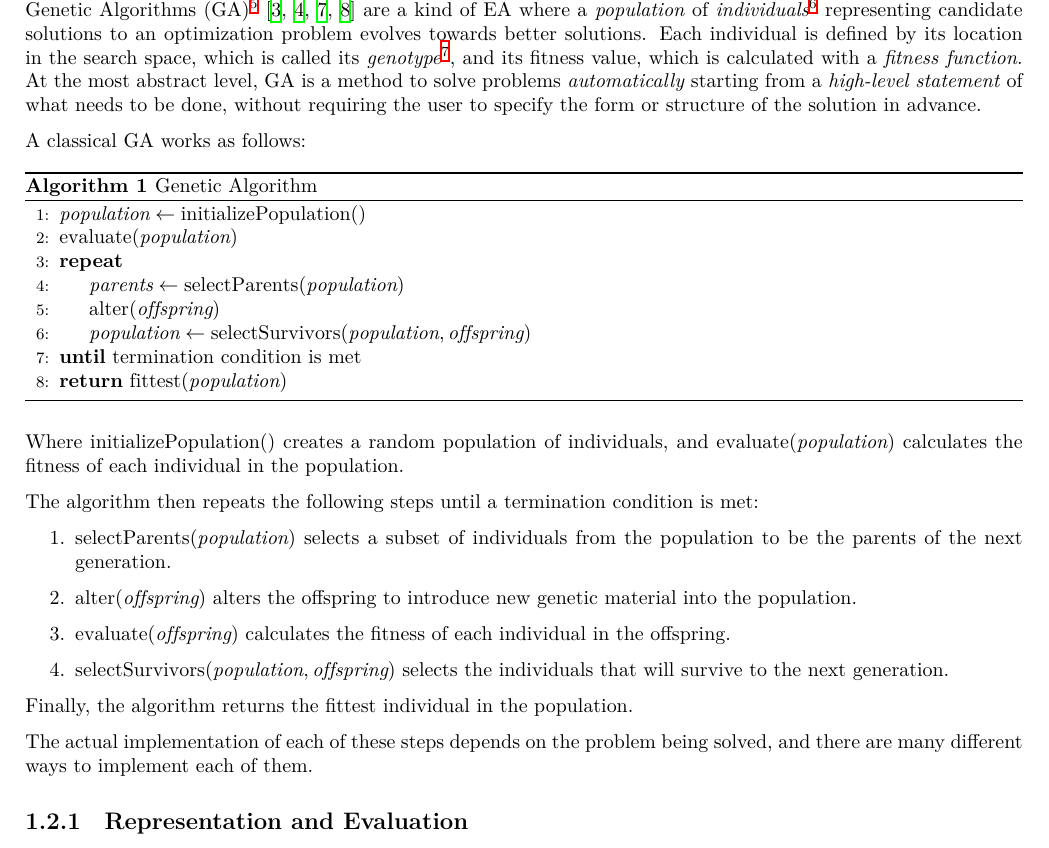
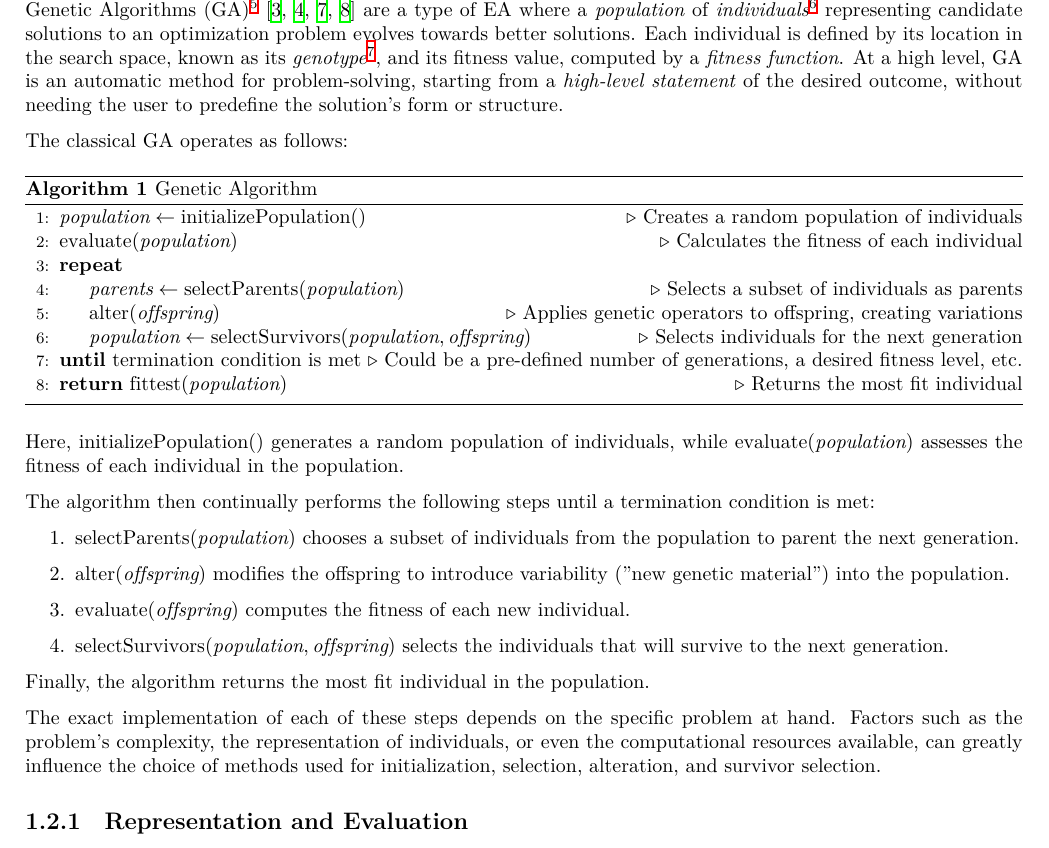
Before and after one commit to r8vnhill/keen-thesis, a LaTeX thesis (Thesis.tex, which reads contents/Theoretical_Background/GA/_ga.index.tex): part of page 8 of 64, cut so that both start at the same text. The pictures show the PDF file Thesis.pdf that the author committed with the source.

Commit message:
Small corrections

```diff
--- a/contents/Theoretical_Background/GA/_ga.index.tex
+++ b/contents/Theoretical_Background/GA/_ga.index.tex
@@ -2,58 +2,51 @@
 \label{sec:genetic_algorithms}
   Genetic Algorithms (GA)\footnote{
     Also known as Simple Genetic Algorithms (SGA)
-    \autocite{yuIntroductionEvolutionaryAlgorithms2010}, or Traditional Genetic Algorithms (TGA)
-    \autocite{shiffmanNatureCode2012}.
+    \autocite{yuIntroductionEvolutionaryAlgorithms2010}, or Traditional
+    Genetic Algorithms (TGA)~\autocite{shiffmanNatureCode2012}.
   }~\autocite{hollandAdaptationNaturalArtificial1992a,kozaGeneticProgrammingProgramming1992a,yuIntroductionEvolutionaryAlgorithms2010,shiffmanNatureCode2012}
-  are a kind of EA where a \emph{population} of \emph{individuals}\footnote{
+  are a type of EA where a \emph{population} of \emph{individuals}\footnote{
     See \vref{def:individual}.
   } representing candidate solutions to an optimization problem evolves towards better solutions.
-  Each individual is defined by its location in the search space, which is called its
-  \emph{genotype}\footnote{See \vref{def:genotype}}, and its fitness value, which is
-  calculated with a \emph{fitness function}.
-  At the most abstract level, GA is a method to solve problems \textit{automatically} starting from
-  a \textit{high-level statement} of what needs to be done, without requiring the user to specify
-  the form or structure of the solution in advance.
+  Each individual is defined by its location in the search space, known as its
+  \emph{genotype}\footnote{See \vref{def:genotype}}, and its fitness value, computed by a \emph{fitness function}.
+  At a high level, GA is an automatic method for problem-solving, starting from a
+  \textit{high-level statement} of the desired outcome, without needing the user to predefine
+  the solution's form or structure.
 
-  A classical GA works as follows:
+  The classical GA operates as follows:
 
   \begin{algorithm}
     \begin{algorithmic}[1]
-      \State \(\mathit{population} \gets \mathrm{initializePopulation()}\)
-      \State \(\mathrm{evaluate}(\mathit{population})\)
+      \State \(\mathit{population} \gets \mathrm{initializePopulation()}\) \Comment{Creates a random population of individuals}
+      \State \(\mathrm{evaluate}(\mathit{population})\) \Comment{Calculates the fitness of each individual}
       \Repeat
-        \State \(\mathit{parents} \gets \mathrm{selectParents}(\mathit{population})\)
-        \State \(\mathrm{alter}(\mathit{offspring})\)
+        \State \(\mathit{parents} \gets \mathrm{selectParents}(\mathit{population})\) \Comment{Selects a subset of individuals as parents}
+        \State \(\mathrm{alter}(\mathit{offspring})\) \Comment{Applies genetic operators to offspring, creating variations}
         \State \(\mathit{population} \gets \mathrm{selectSurvivors}(\mathit{population},
-          \mathit{offspring})\)
-      \Until{termination condition is met}
-      \State \textbf{return} \(\mathrm{fittest}(\mathit{population})\)
+          \mathit{offspring})\) \Comment{Selects individuals for the next generation}
+      \Until{termination condition is met} \Comment{Could be a pre-defined number of generations, a desired fitness level, etc.}
+      \State \textbf{return} \(\mathrm{fittest}(\mathit{population})\) \Comment{Returns the most fit individual}
     \end{algorithmic}
     \caption{Genetic Algorithm}
     \label{alg:genetic_algorithm}
   \end{algorithm}
 
-  Where \(\mathrm{initializePopulation()}\) creates a random population of individuals, and
-  \(\mathrm{evaluate}(\mathit{population})\) calculates the fitness of each individual in the
-  population.
+  Here, \(\mathrm{initializePopulation()}\) generates a random population of individuals, while
+  \(\mathrm{evaluate}(\mathit{population})\) assesses the fitness of each individual in the population.
 
-  The algorithm then repeats the following steps until a termination condition is met:
+  The algorithm then continually performs the following steps until a termination condition is met:
 
   \begin{enumerate}
-    \item \(\mathrm{selectParents}(\mathit{population})\) selects a subset of individuals from the
-      population to be the parents of the next generation.
-    \item \(\mathrm{alter}(\mathit{offspring})\) alters the offspring to introduce new genetic
-      material into the population.
-    \item \(\mathrm{evaluate}(\mathit{offspring})\) calculates the fitness of each individual in the
-      offspring.
-    \item \(\mathrm{selectSurvivors}(\mathit{population}, \mathit{offspring})\) selects the
-      individuals that will survive to the next generation.
+    \item \(\mathrm{selectParents}(\mathit{population})\) chooses a subset of individuals from the population to parent the next generation.
+    \item \(\mathrm{alter}(\mathit{offspring})\) modifies the offspring to introduce variability ("new genetic material") into the population.
+    \item \(\mathrm{evaluate}(\mathit{offspring})\) computes the fitness of each new individual.
+    \item \(\mathrm{selectSurvivors}(\mathit{population}, \mathit{offspring})\) selects the individuals that will survive to the next generation.
   \end{enumerate}
 
-  Finally, the algorithm returns the fittest individual in the population.
+  Finally, the algorithm returns the most fit individual in the population.
 
-  The actual implementation of each of these steps depends on the problem being solved, and there
-  are many different ways to implement each of them.
+  The exact implementation of each of these steps depends on the specific problem at hand. Factors such as the problem's complexity, the representation of individuals, or even the computational resources available, can greatly influence the choice of methods used for initialization, selection, alteration, and survivor selection.
 
   \subimport{./}{Representation.tex}
   \subimport{./}{Initialization.tex}
```
Also changed, not shown: Thesis.pdf.
